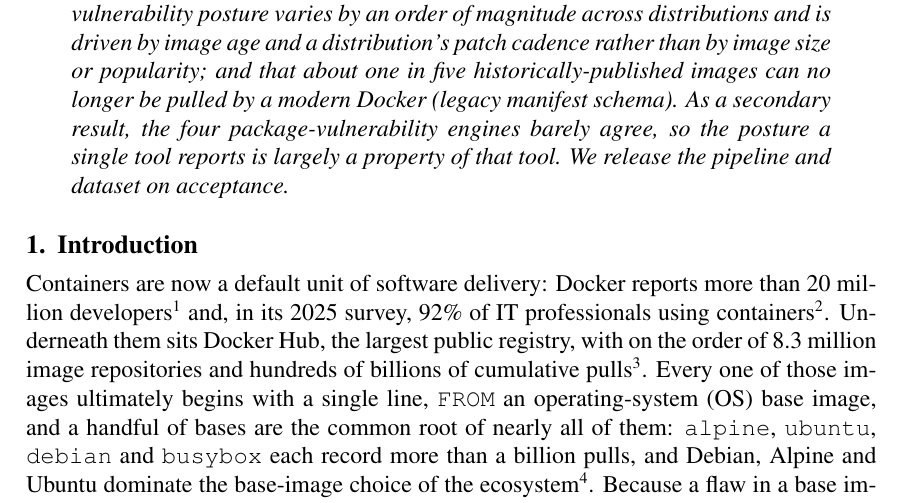
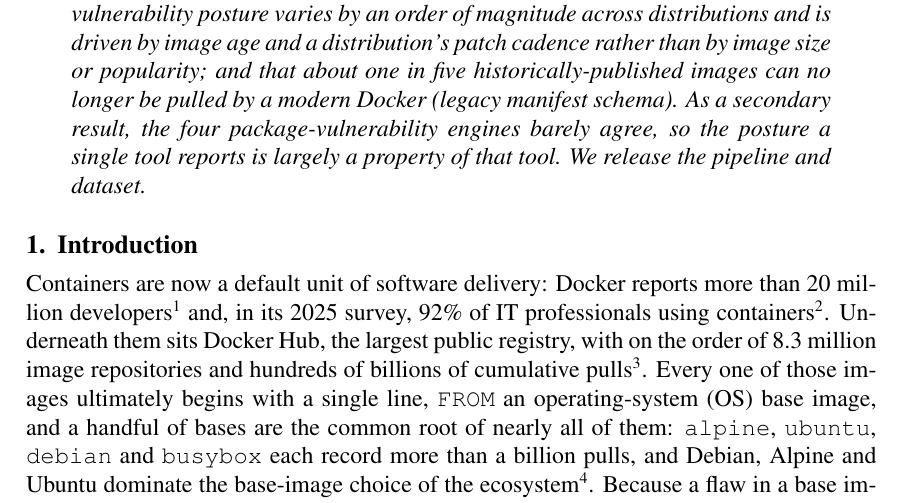
Before and after one commit to ChimangoScan/os-census, a LaTeX paper (paper/main.tex): part of page 1 of 7, cut so that both start at the same text. Compiled offline with pdfLaTeX.

Commit message:
Remove 'on acceptance' from abstract body (keep only in conclusion footnote)

```diff
--- a/paper/main.tex
+++ b/paper/main.tex
@@ -70,7 +70,7 @@
 five historically-published images can no longer be pulled by a modern Docker
 (legacy manifest schema). As a secondary result, the four package-vulnerability
 engines barely agree, so the posture a single tool reports is largely a property
-of that tool. We release the pipeline and dataset on acceptance.
+of that tool. We release the pipeline and dataset.
 \end{abstract}
 
 % ============================================================
```
Also changed, not shown: paper/main.pdf, 1 other file.
